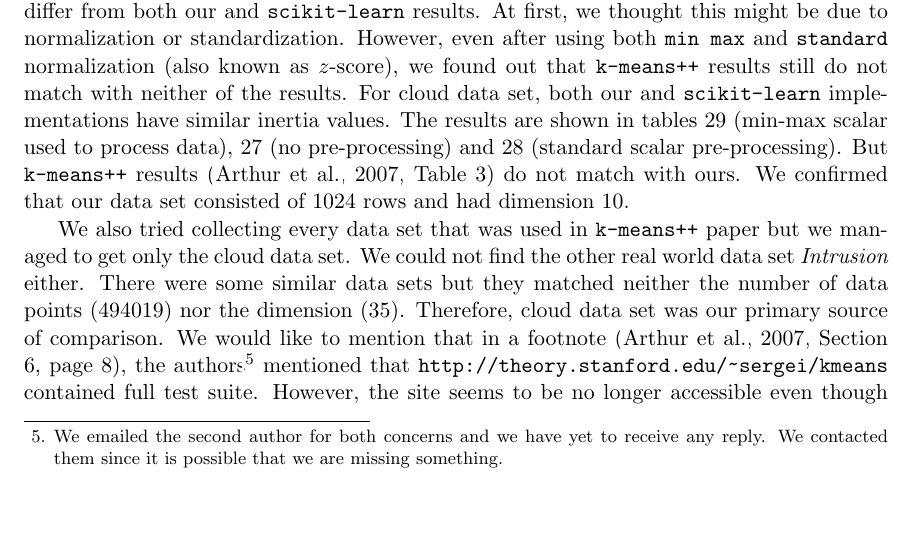
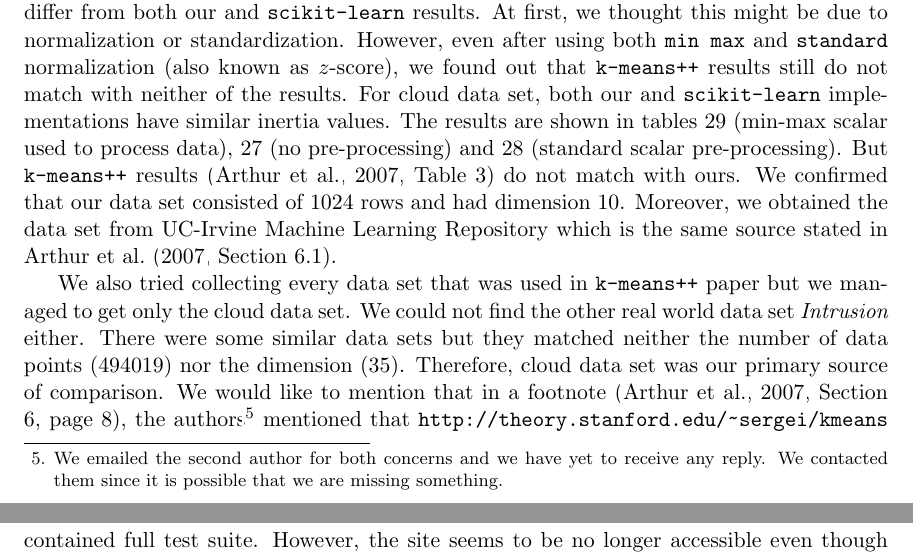
Before and after one commit to proafxin/seeding-kmeans, a LaTeX paper (doc/seeding_kmeans.tex): part of page 4 of 15 before the commit and two parts of pages 4 and 5 of 15 after it, the two joined at a grey line, cut so that both start at the same text, the shorter picture padded with empty space. Compiled offline with pdfLaTeX.

Commit message:
added cloud data source

```diff
--- a/doc/seeding_kmeans.tex
+++ b/doc/seeding_kmeans.tex
@@ -77,7 +77,7 @@
 		\begin{align*}
 			\left(\dfrac{a_1^r+a_2^r+\cdots+a_n^r}{n}\right)^{\frac{1}{r}} & \leq \left(\dfrac{a_1^s+a_2^s+\cdots+a_n^s}{n}\right)^{\frac{1}{s}}
 		\end{align*}
-	Since we tried to improve \texttt{k-means++}, obviously we made our own implementations of the algorithm and checked the results against the ones shown in the paper. Our results conflict with some results shown in \texttt{k-means++} paper \cite{kmeans++}. For this reason, we ran clustering on the same data set (cloud data set) using \texttt{k-means} package from \texttt{scikit-learn} library \citep{sklearn}. We found out that our implementations achieve similar inertia to the one in \texttt{scikit-learn}. On the other hand, results shown in \texttt{k-means++} paper differ from both our and \texttt{scikit-learn} results. At first, we thought this might be due to normalization or standardization. However, even after using both \texttt{min max} and \texttt{standard} normalization (also known as $z$-score), we found out that \texttt{k-means++} results still do not match with neither of the results. For cloud data set, both our and \texttt{scikit-learn} implementations have similar inertia values. The results are shown in tables \ref{tbl:cloud_minmaxscaler} (min-max scalar used to process data), \ref{tbl:cloud_no_preprocess} (no pre-processing) and \ref{tbl:cloud_standardscaler} (standard scalar pre-processing). But \texttt{k-means++} results \citep[Table $3$]{kmeans++} do not match with ours. We confirmed that our data set consisted of $1024$ rows and had dimension $10$.
+	Since we tried to improve \texttt{k-means++}, obviously we made our own implementations of the algorithm and checked the results against the ones shown in the paper. Our results conflict with some results shown in \texttt{k-means++} paper \cite{kmeans++}. For this reason, we ran clustering on the same data set (cloud data set) using \texttt{k-means} package from \texttt{scikit-learn} library \citep{sklearn}. We found out that our implementations achieve similar inertia to the one in \texttt{scikit-learn}. On the other hand, results shown in \texttt{k-means++} paper differ from both our and \texttt{scikit-learn} results. At first, we thought this might be due to normalization or standardization. However, even after using both \texttt{min max} and \texttt{standard} normalization (also known as $z$-score), we found out that \texttt{k-means++} results still do not match with neither of the results. For cloud data set, both our and \texttt{scikit-learn} implementations have similar inertia values. The results are shown in tables \ref{tbl:cloud_minmaxscaler} (min-max scalar used to process data), \ref{tbl:cloud_no_preprocess} (no pre-processing) and \ref{tbl:cloud_standardscaler} (standard scalar pre-processing). But \texttt{k-means++} results \citep[Table $3$]{kmeans++} do not match with ours. We confirmed that our data set consisted of $1024$ rows and had dimension $10$. Moreover, we obtained the data set from UC-Irvine Machine Learning Repository which is the same source stated in \citet[Section $6.1$]{kmeans++}.
 
 	We also tried collecting every data set that was used in \texttt{k-means++} paper but we managed to get only the cloud data set. We could not find the other real world data set \textit{Intrusion} either. There were some similar data sets but they matched neither the number of data points (494019) nor the dimension (35). Therefore, cloud data set was our primary source of comparison. We would like to mention that in a footnote \citep[Section $6$, page $8$]{kmeans++}, the authors\footnote{We emailed the second author for both concerns and we have yet to receive any reply. We contacted them since it is possible that we are missing something.} mentioned that \url{http://theory.stanford.edu/~sergei/kmeans} contained full test suite. However, the site seems to be no longer accessible even though \url{http://theory.stanford.edu/~sergei} is. Therefore, we could neither retrieve the original data sets used in their paper nor check their implementation.
 	\section{Proposed Initialization Methods}
```
Also changed, not shown: doc/seeding_kmeans.pdf.
